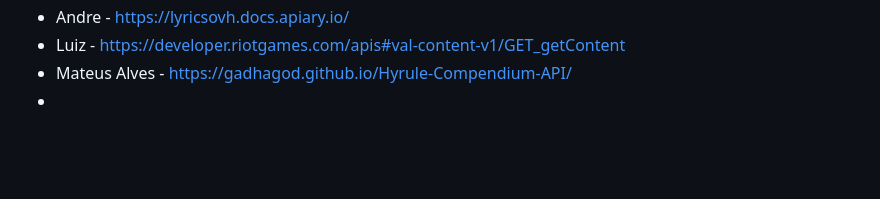
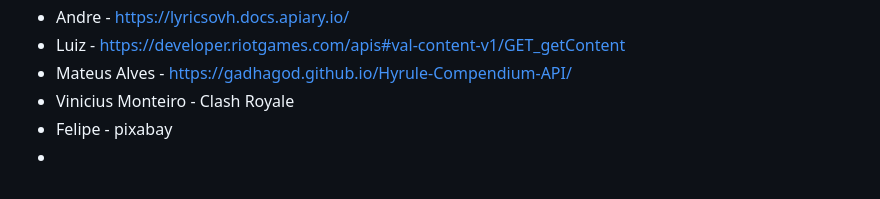
Before and after one commit to fernandoleonid/api-publicas-2023, a Markdown page: README.md, the part around the change. Rendered like a GitHub page; blank space fills up the shorter version.

```diff
--- a/README.md
+++ b/README.md
@@ -115,4 +115,6 @@ https://superheroapi.com/
 - Andre - https://lyricsovh.docs.apiary.io/
 - Luiz - https://developer.riotgames.com/apis#val-content-v1/GET_getContent
 - Mateus Alves - https://gadhagod.github.io/Hyrule-Compendium-API/
+- Vinicius Monteiro - Clash Royale
+- Felipe - pixabay
 -
```
